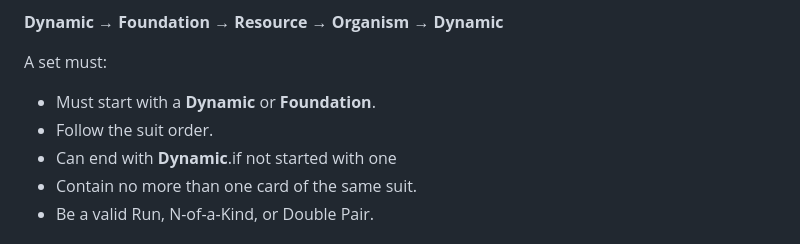
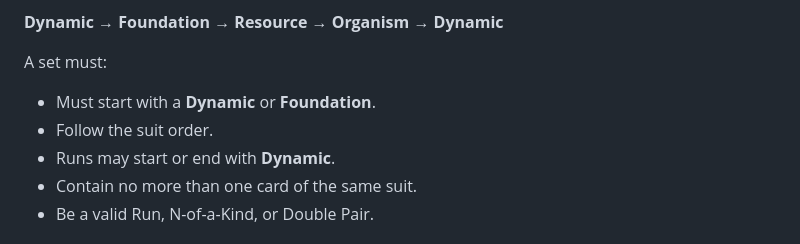
Before and after one commit to Tearran/wildlands, a Markdown page: README.md, the part around the change. Rendered like a GitHub page.

```diff
--- a/README.md
+++ b/README.md
@@ -111,7 +111,7 @@ A set must:
 
 - Must start with a **Dynamic** or **Foundation**.
 - Follow the suit order.
-- Can end with **Dynamic**.if not started with one
+- Runs may start or end with **Dynamic**.
 - Contain no more than one card of the same suit.
 - Be a valid Run, N-of-a-Kind, or Double Pair.
 
```
